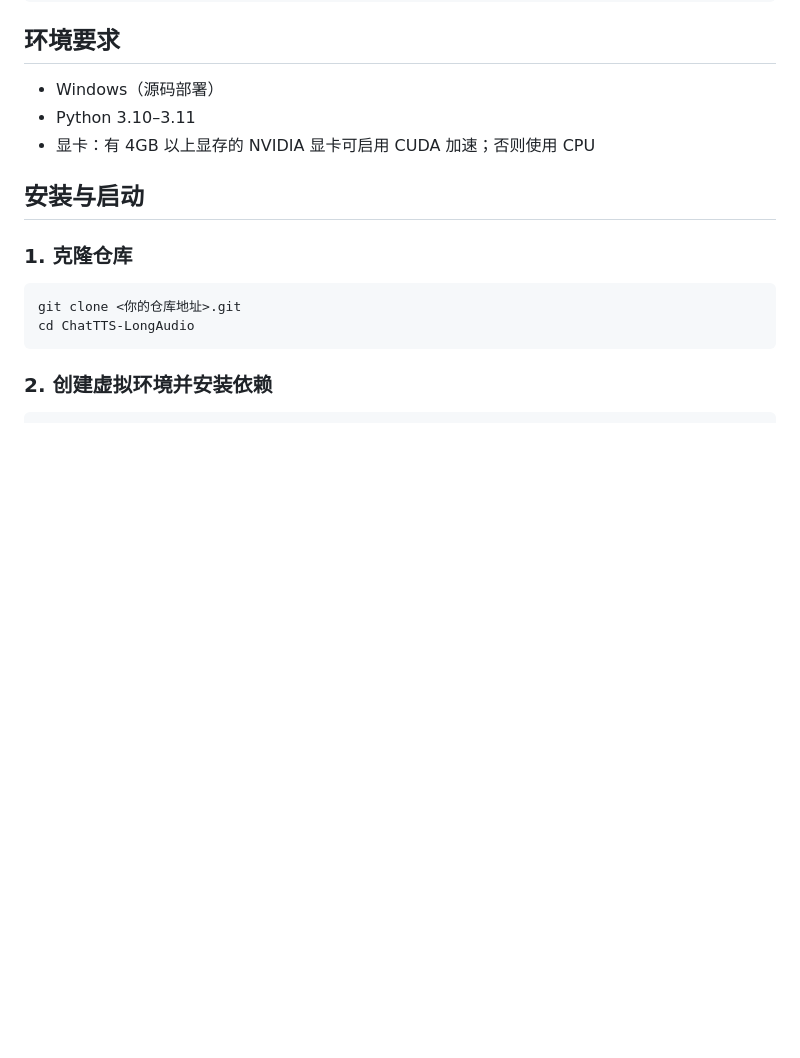
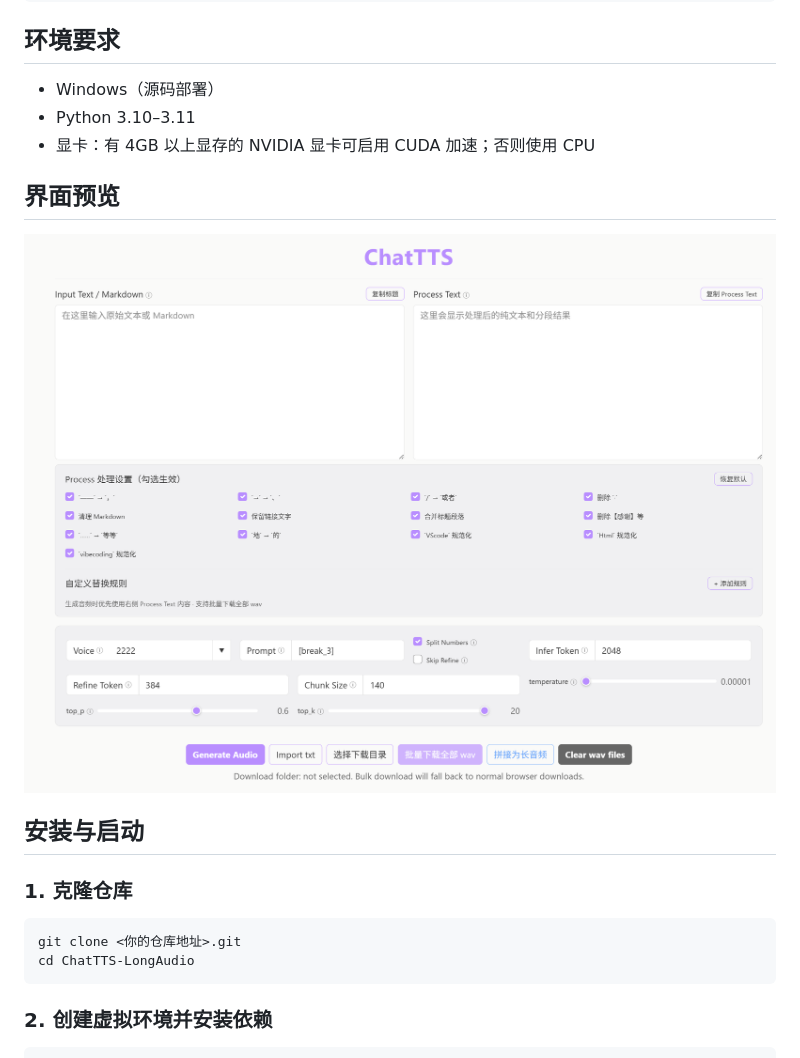
Before and after one commit to juanjuanjie/ChatTTS-LongAudio, a Markdown page: README.md, the part around the change. Rendered like a GitHub page; pictures changed too: docs/ScreenShot_2026-07-12_195458_326.png (added); blank space fills up the shorter version.

```diff
--- a/README.md
+++ b/README.md
@@ -65,6 +65,10 @@ _run_app_py.bat         # 简化版启动脚本
 - Windows（源码部署）
 - Python 3.10–3.11
 - 显卡：有 4GB 以上显存的 NVIDIA 显卡可启用 CUDA 加速；否则使用 CPU
+
+## 界面预览
+
+![ChatTTS WebUI 预览](docs/ScreenShot_2026-07-12_195458_326.png)
 
 ## 安装与启动
 
```
Also changed, not shown: README_EN.md (+4 -0 lines).
